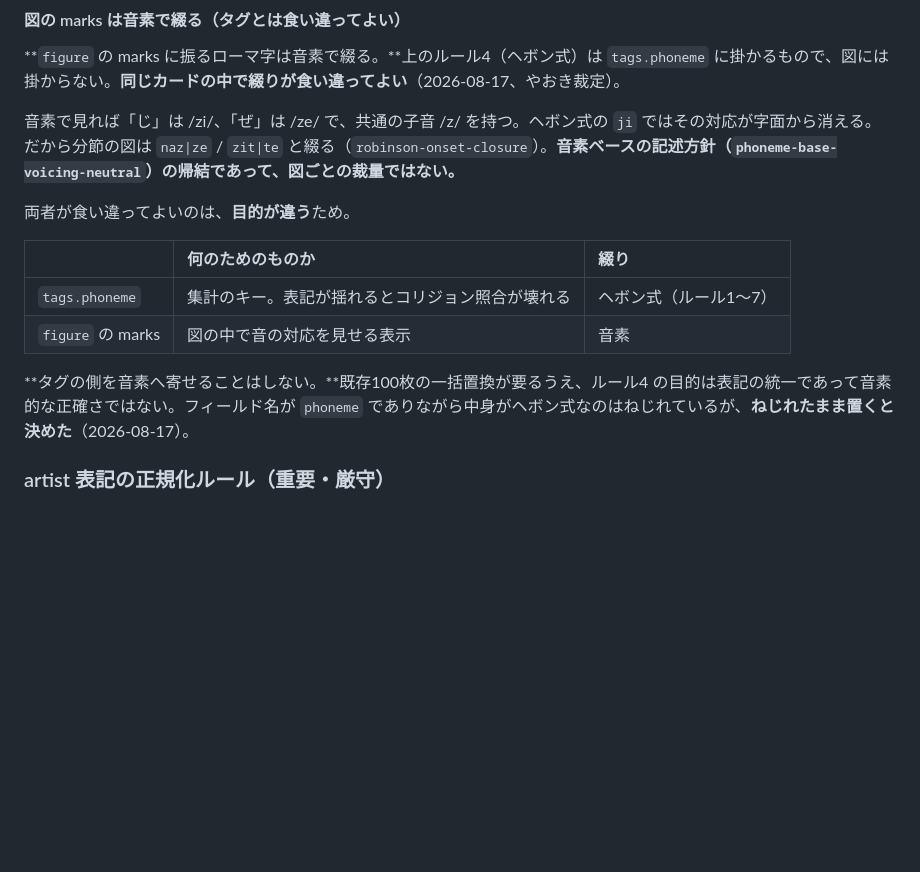
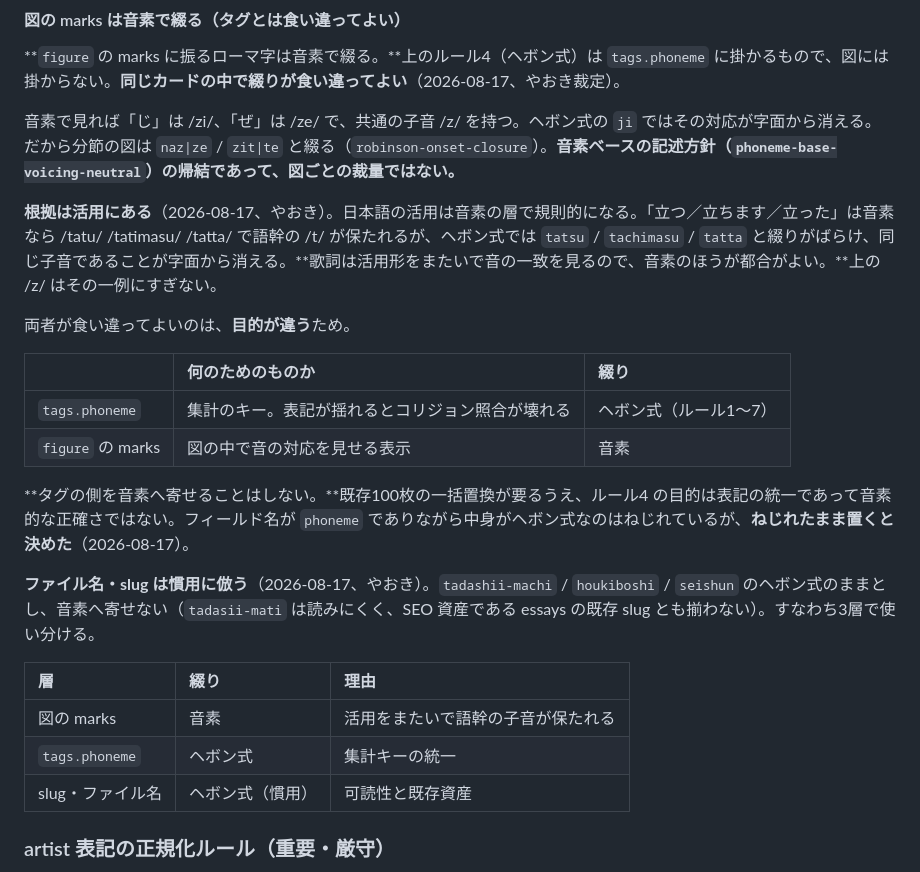
Before and after one commit to yaoki/lyricstheory-astro, a Markdown page: CLAUDE.md, the part around the change. Drawn GitHub-style; blank space fills up the shorter version.

Commit message:
音素を採る根拠を活用に置き、3層の使い分けを表にする
やおき指摘。/z/ の共通性は一例にすぎず、根拠は活用にある。日本語の活用は
音素の層で規則的になる——「立つ／立ちます／立った」は音素なら /tatu/
/tatimasu/ /tatta/ で語幹の /t/ が保たれるが、ヘボン式では tatsu /
tachimasu / tatta と綴りがばらけ、同じ子音であることが字面から消える。
歌詞は活用形をまたいで音の一致を見るので、音素のほうが都合がよい。

あわせてファイル名・slug は慣用（ヘボン式）に倣うことを明記した。
tadasii-mati は読みにくく、SEO 資産である essays の既存 slug とも揃わない。
図の marks・tags.phoneme・slug の3層を表にして、どれがどの理由で
どちらの綴りかを一目で引けるようにした。

🤖 Generated with [Claude Code](https://claude.com/claude-code)

Co-Authored-By: Claude Opus 5 <noreply@anthropic.com>

```diff
--- a/CLAUDE.md
+++ b/CLAUDE.md
@@ -257,6 +257,8 @@ COMITIA156 本で確定した三類型をそのまま使う。定義は `../comi
 
 音素で見れば「じ」は /zi/、「ぜ」は /ze/ で、共通の子音 /z/ を持つ。ヘボン式の `ji` ではその対応が字面から消える。だから分節の図は `naz|ze` / `zit|te` と綴る（`robinson-onset-closure`）。**音素ベースの記述方針（`phoneme-base-voicing-neutral`）の帰結であって、図ごとの裁量ではない。**
 
+**根拠は活用にある**（2026-08-17、やおき）。日本語の活用は音素の層で規則的になる。「立つ／立ちます／立った」は音素なら /tatu/ /tatimasu/ /tatta/ で語幹の /t/ が保たれるが、ヘボン式では `tatsu` / `tachimasu` / `tatta` と綴りがばらけ、同じ子音であることが字面から消える。**歌詞は活用形をまたいで音の一致を見るので、音素のほうが都合がよい。**上の /z/ はその一例にすぎない。
+
 両者が食い違ってよいのは、**目的が違う**ため。
 
 | | 何のためのものか | 綴り |
@@ -265,6 +267,14 @@ COMITIA156 本で確定した三類型をそのまま使う。定義は `../comi
 | `figure` の marks | 図の中で音の対応を見せる表示 | 音素 |
 
 **タグの側を音素へ寄せることはしない。**既存100枚の一括置換が要るうえ、ルール4 の目的は表記の統一であって音素的な正確さではない。フィールド名が `phoneme` でありながら中身がヘボン式なのはねじれているが、**ねじれたまま置くと決めた**（2026-08-17）。
+
+**ファイル名・slug は慣用に倣う**（2026-08-17、やおき）。`tadashii-machi` / `houkiboshi` / `seishun` のヘボン式のままとし、音素へ寄せない（`tadasii-mati` は読みにくく、SEO 資産である essays の既存 slug とも揃わない）。すなわち3層で使い分ける。
+
+| 層 | 綴り | 理由 |
+|:---|:---|:---|
+| 図の marks | 音素 | 活用をまたいで語幹の子音が保たれる |
+| `tags.phoneme` | ヘボン式 | 集計キーの統一 |
+| slug・ファイル名 | ヘボン式（慣用） | 可読性と既存資産 |
 
 ### artist 表記の正規化ルール（重要・厳守）
 
```
